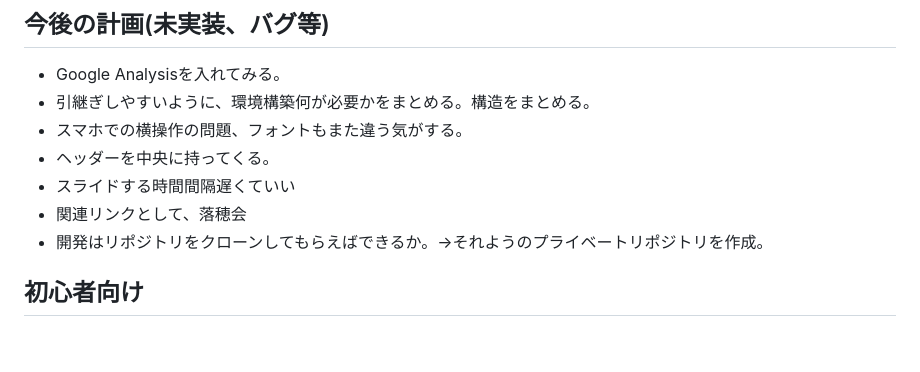
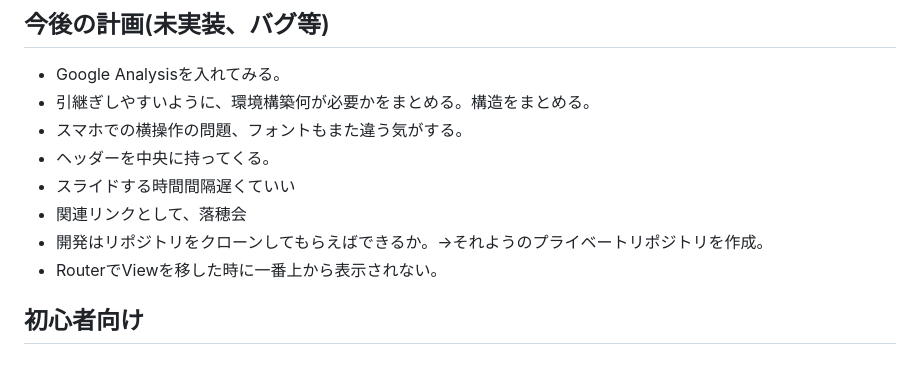
Before and after one commit to WasedaRakken/wasedarakken_homepage, a Markdown page: memo.md, the part around the change. GitHub-like rendering.

```diff
--- a/memo.md
+++ b/memo.md
@@ -85,5 +85,6 @@ vue.config.js          いじるとしたらこのconfigファイル
 * スライドする時間間隔遅くていい
 * 関連リンクとして、落穂会
 * 開発はリポジトリをクローンしてもらえばできるか。→それようのプライベートリポジトリを作成。
+* RouterでViewを移した時に一番上から表示されない。
 
 ## 初心者向け
```
